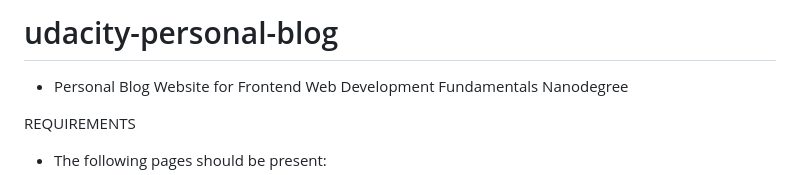
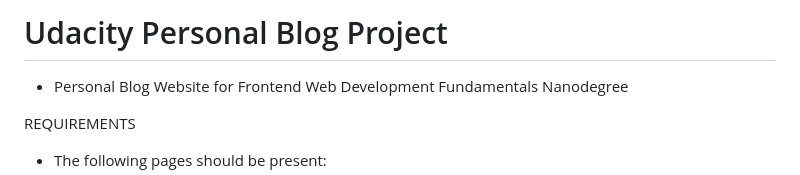
Before and after one commit to strongdan/udacity-personal-blog, a Markdown page: README.md, the part around the change. Drawn GitHub-style.

```diff
--- a/README.md
+++ b/README.md
@@ -1,4 +1,4 @@
-# udacity-personal-blog
+# Udacity Personal Blog Project
 - Personal Blog Website for Frontend Web Development Fundamentals Nanodegree
 
 REQUIREMENTS
```
